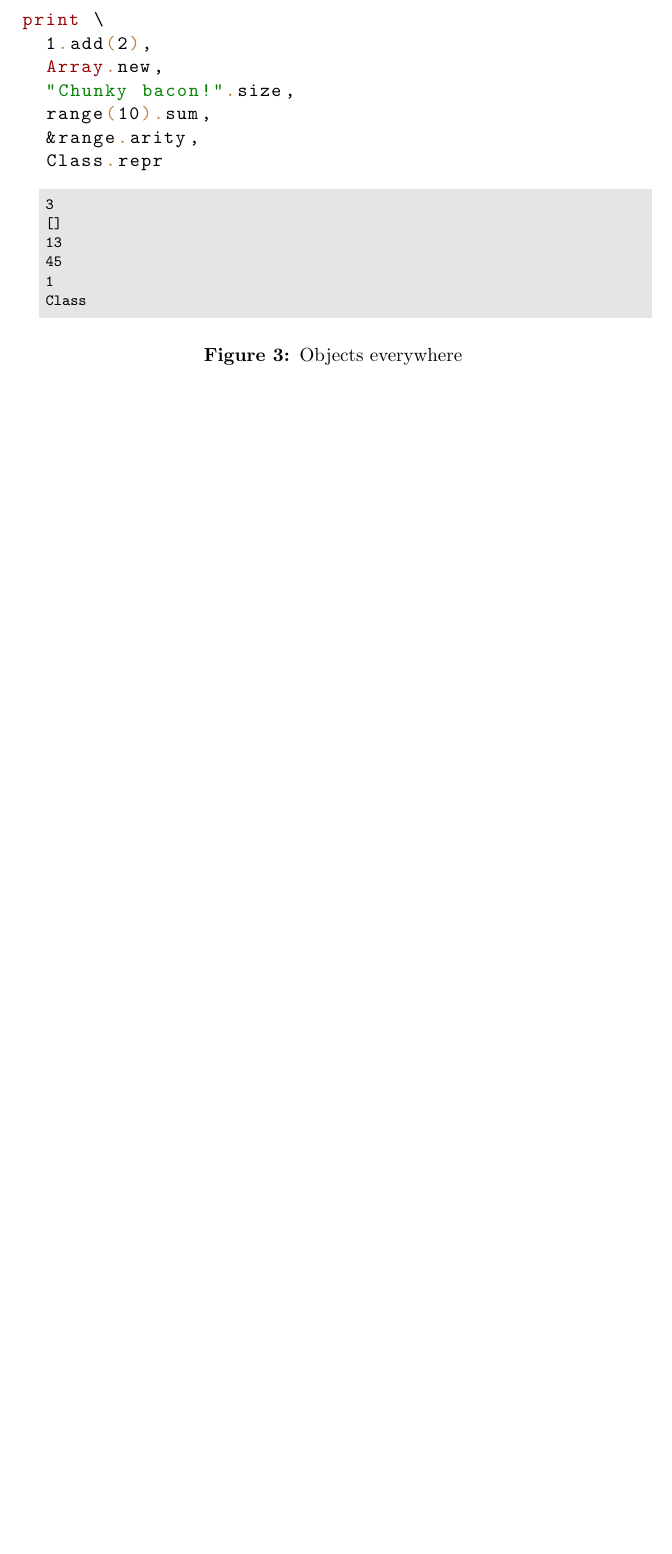
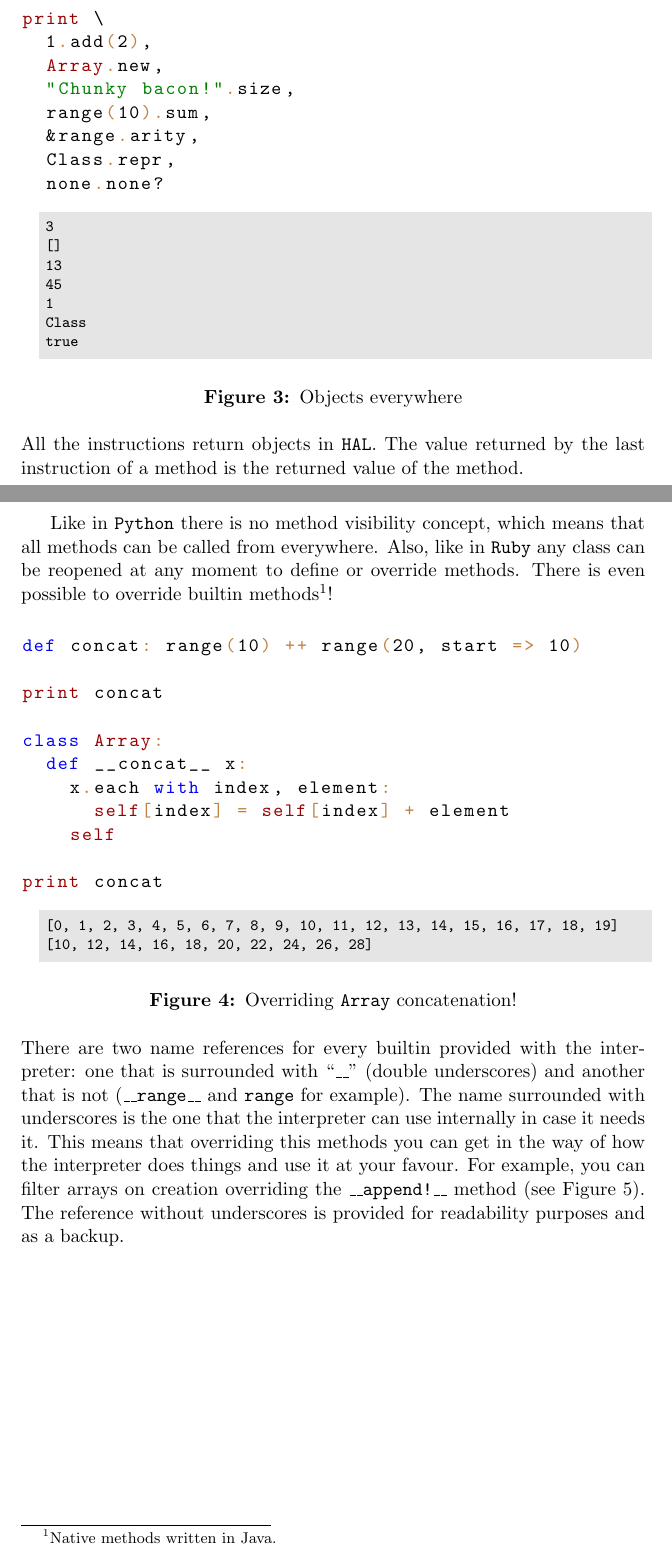
Before and after one commit to carlotaprat/hal, a LaTeX document (doc/full/report.tex): part of page 5 of 5 before the commit and two parts of pages 5 and 6 of 7 after it, the two joined at a grey line, cut so that both start at the same text, the shorter picture padded with empty space. Compiled offline with pdfLaTeX.

Commit message:
Report continued.

```diff
--- a/doc/full/report.tex
+++ b/doc/full/report.tex
@@ -160,7 +163,8 @@ print \
   "Chunky bacon!".size,
   range(10).sum,
   &range.arity,
-  Class.repr
+  Class.repr,
+  none.none?
 \end{lstlisting}
 \begin{lstlisting}[language=output]
 3
@@ -169,5 +173,44 @@ print \
 45
 1
 Class
+true
 \end{lstlisting}
 \caption{Objects everywhere}
+\label{objects}
+\end{figure}
+\\
+All the instructions return objects in \texttt{HAL}. The value returned by the last instruction of a method
+  is the returned value of the method.
+\clearpage
+Like in \texttt{Python} there is no method visibility
+  concept, which means that all methods can be called from everywhere. Also, like in \texttt{Ruby}
+  any class can be reopened at any moment to define or override methods. There is even possible to
+  override builtin methods\footnote{Native methods written in Java.}!
+\begin{figure}[h!]
+\begin{lstlisting}[language=hal]
+def concat: range(10) ++ range(20, start => 10)
+
+print concat
+
+class Array:
+  def __concat__ x:
+    x.each with index, element:
+      self[index] = self[index] + element
+    self
+
+print concat
+\end{lstlisting}
+\begin{lstlisting}[language=output]
+[0, 1, 2, 3, 4, 5, 6, 7, 8, 9, 10, 11, 12, 13, 14, 15, 16, 17, 18, 19]
+[10, 12, 14, 16, 18, 20, 22, 24, 26, 28]
+\end{lstlisting}
+\caption{Overriding \texttt{Array} concatenation!}
+\label{overrides}
+\end{figure}
+\\
+There are two name references for every builtin provided with the interpreter: one that is
+  surrounded with ``\texttt{\_\_}" (double underscores) and another that is not (\texttt{\_\_range\_\_} and \texttt{range} for example).
+  The name surrounded with underscores is the one that the interpreter can use internally in case it needs it.
+  This means that overriding this methods you can get in the way of how the interpreter does things and use it
+  at your favour. For example, you can filter arrays on creation overriding the \texttt{\_\_append!\_\_} method (see Figure
+  \ref{override_append}). The reference without underscores is provided for readability purposes and as a backup.
@@ -174,2 +234,3 @@ Class
+\label{override_append}
 \end{figure}
 \end{document}
```
Also changed, not shown: doc/full/report.tex (22 more changed lines), 7 other files.
